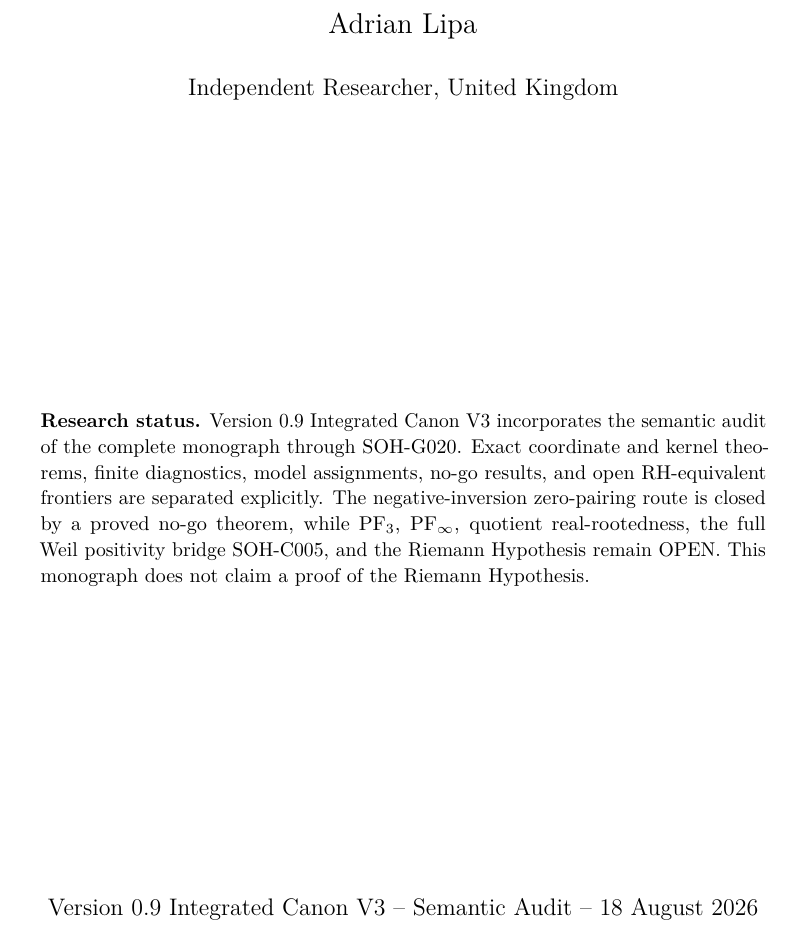
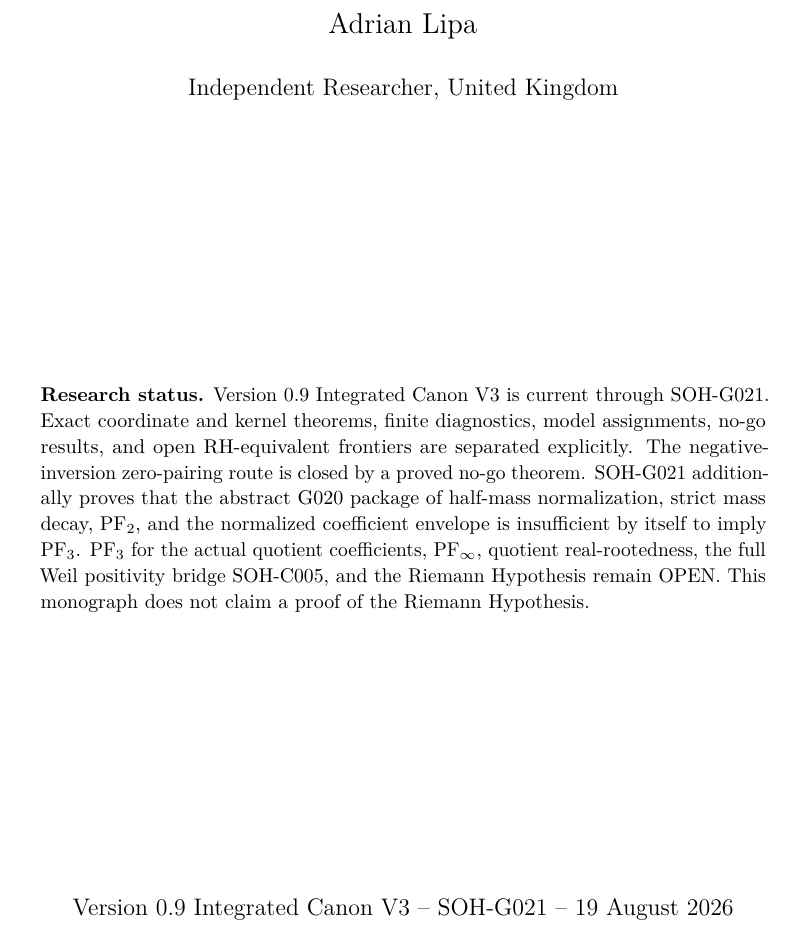
Before and after one commit to AdrianLipa90/secret-of-a-half, a LaTeX thesis (monograph/main.tex, which reads monograph/frontmatter/title.tex): part of page 1 of 229, cut so that both start at the same text. Compiled offline with pdfLaTeX.

Commit message:
SOH-G021 update title-page research status

```diff
--- a/monograph/frontmatter/title.tex
+++ b/monograph/frontmatter/title.tex
@@ -12,9 +12,9 @@ and the Critical Axis of the Riemann Zeta Function\par}
 \vfill
 \begin{minipage}{0.82\textwidth}
 \small
-\textbf{Research status.} Version 0.9 Integrated Canon V3 incorporates the semantic audit of the complete monograph through SOH-G020. Exact coordinate and kernel theorems, finite diagnostics, model assignments, no-go results, and open RH-equivalent frontiers are separated explicitly. The negative-inversion zero-pairing route is closed by a proved no-go theorem, while PF$_3$, PF$_\infty$, quotient real-rootedness, the full Weil positivity bridge SOH-C005, and the Riemann Hypothesis remain OPEN. This monograph does not claim a proof of the Riemann Hypothesis.
+\textbf{Research status.} Version 0.9 Integrated Canon V3 is current through SOH-G021. Exact coordinate and kernel theorems, finite diagnostics, model assignments, no-go results, and open RH-equivalent frontiers are separated explicitly. The negative-inversion zero-pairing route is closed by a proved no-go theorem. SOH-G021 additionally proves that the abstract G020 package of half-mass normalization, strict mass decay, PF$_2$, and the normalized coefficient envelope is insufficient by itself to imply PF$_3$. PF$_3$ for the actual quotient coefficients, PF$_\infty$, quotient real-rootedness, the full Weil positivity bridge SOH-C005, and the Riemann Hypothesis remain OPEN. This monograph does not claim a proof of the Riemann Hypothesis.
 \end{minipage}
 \vfill
-{\large Version 0.9 Integrated Canon V3 -- Semantic Audit -- 18 August 2026\par}
+{\large Version 0.9 Integrated Canon V3 -- SOH-G021 -- 19 August 2026\par}
 \end{titlepage}
 \cleardoublepage
```
